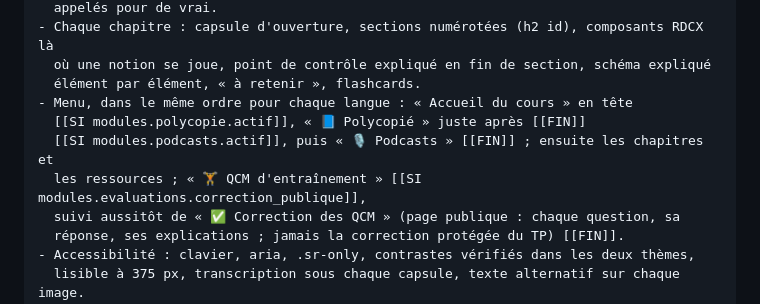
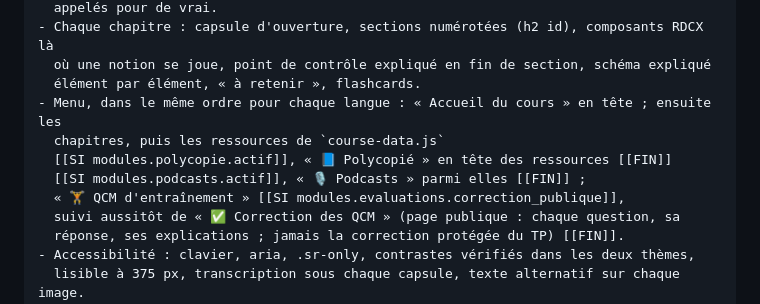
Before and after one commit to melafrit/template_cours, a Markdown page: prompts/PROMPT-Cours-parametrable.md, the part around the change. Rendered like a GitHub page.

Commit message:
docs(prompt) : le polycopié et les podcasts parmi les ressources du menu
Le tronc du prompt et le module 03 plaçaient « 📘 Polycopié » et
« 🎙️ Podcasts » juste après « Accueil du cours », comme le cours de
référence. Le gabarit les range dans les ressources de course-data.js,
le polycopié en tête : le prompt le dit désormais, et le module 03 rappelle
le choix du cours de référence.

```diff
--- a/prompts/PROMPT-Cours-parametrable.md
+++ b/prompts/PROMPT-Cours-parametrable.md
@@ -348,10 +348,11 @@ journal. Celles qui reviennent à chaque étape :
 - Chaque chapitre : capsule d'ouverture, sections numérotées (h2 id), composants RDCX là
   où une notion se joue, point de contrôle expliqué en fin de section, schéma expliqué
   élément par élément, « à retenir », flashcards.
-- Menu, dans le même ordre pour chaque langue : « Accueil du cours » en tête
-  [[SI modules.polycopie.actif]], « 📘 Polycopié » juste après [[FIN]]
-  [[SI modules.podcasts.actif]], puis « 🎙️ Podcasts » [[FIN]] ; ensuite les chapitres et
-  les ressources ; « 🏋️ QCM d'entraînement » [[SI modules.evaluations.correction_publique]],
+- Menu, dans le même ordre pour chaque langue : « Accueil du cours » en tête ; ensuite les
+  chapitres, puis les ressources de `course-data.js`
+  [[SI modules.polycopie.actif]], « 📘 Polycopié » en tête des ressources [[FIN]]
+  [[SI modules.podcasts.actif]], « 🎙️ Podcasts » parmi elles [[FIN]] ;
+  « 🏋️ QCM d'entraînement » [[SI modules.evaluations.correction_publique]],
   suivi aussitôt de « ✅ Correction des QCM » (page publique : chaque question, sa
   réponse, ses explications ; jamais la correction protégée du TP) [[FIN]].
 - Accessibilité : clavier, aria, .sr-only, contrastes vérifiés dans les deux thèmes,
```
Also changed, not shown: prompts/modules/03-podcasts-notebooklm.md (+3 -2 lines).
